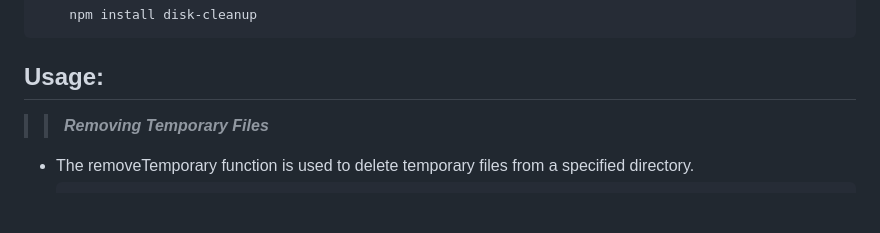
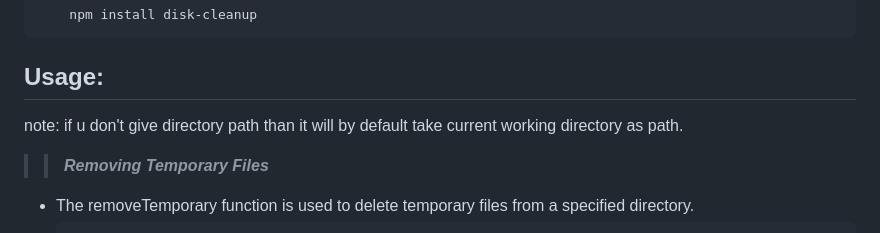
Before and after one commit to Surajchandraa/disk-cleanup, a Markdown page: readme.md, the part around the change. Drawn GitHub-style; blank space fills up the shorter version.

```diff
--- a/readme.md
+++ b/readme.md
@@ -11,6 +11,7 @@ This project offers a set of functions to perform disk cleanup operations in Nod
 
 ## Usage:
 
+note: if u don't give directory path than it will by default take current working directory as path.
 
 >> ***Removing Temporary Files***
 - The removeTemporary function is used to delete temporary files from a specified directory.
```
